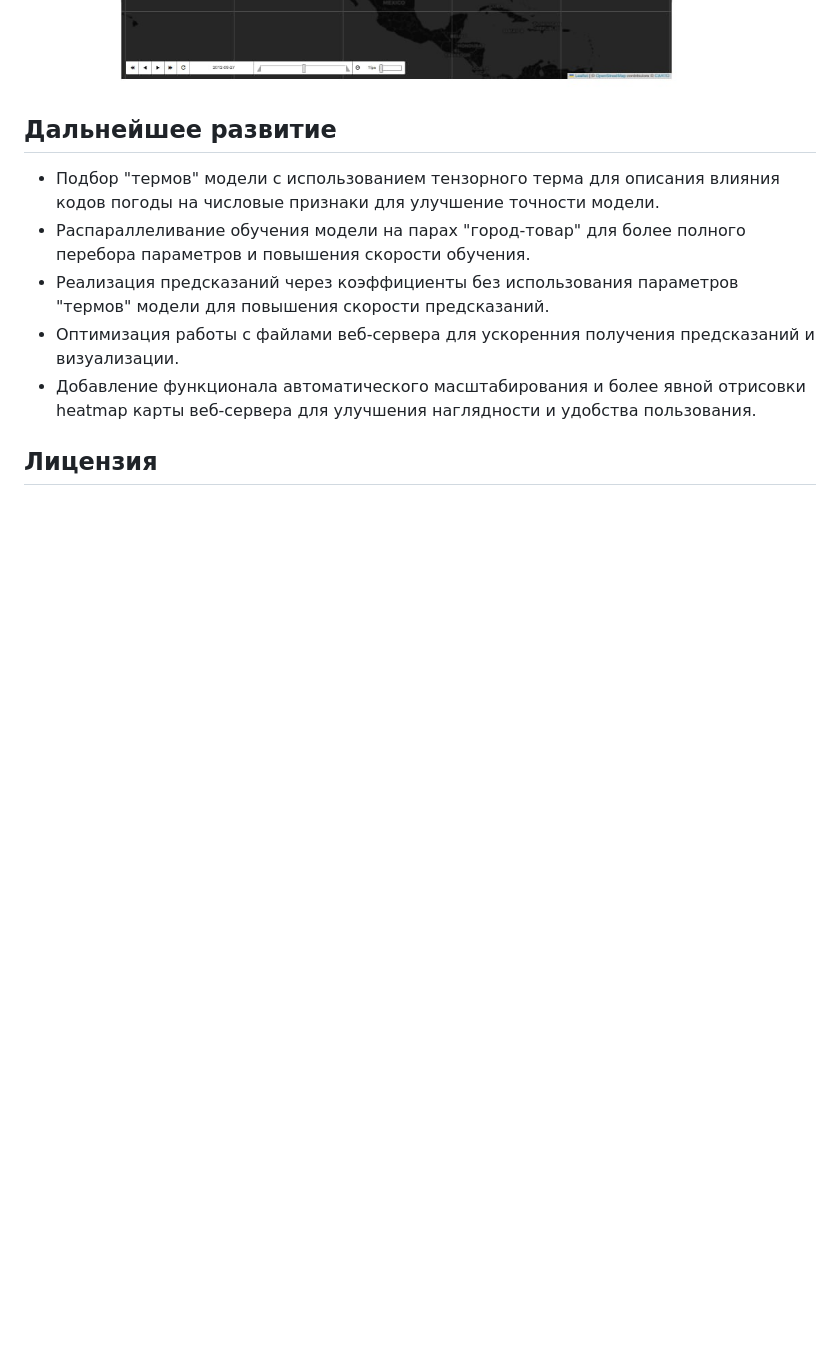
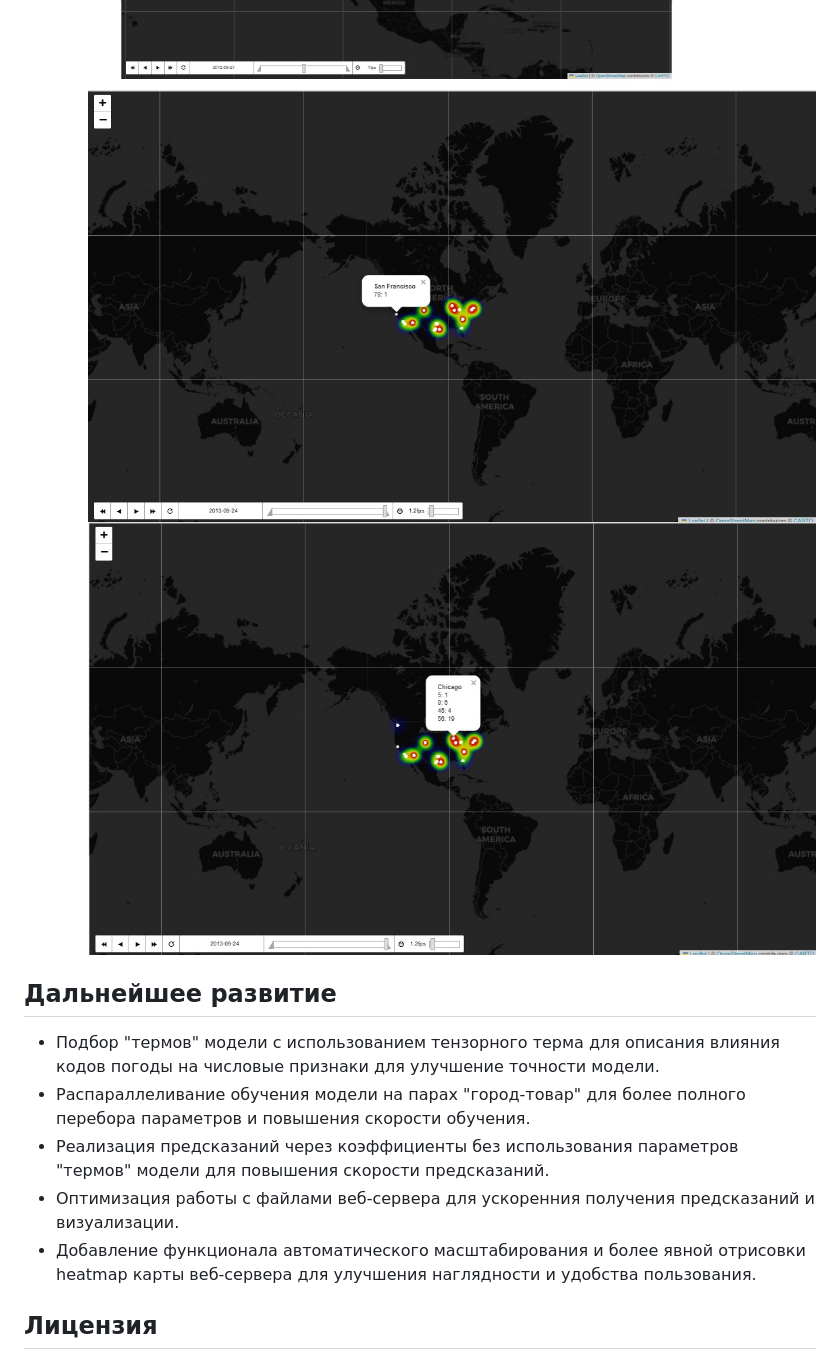
Before and after one commit to bababasbebebe/Weather, a Markdown page: README.md, the part around the change. GitHub-like rendering; blank space fills up the shorter version.

```diff
--- a/README.md
+++ b/README.md
@@ -99,7 +99,8 @@
   - Реализовано предсказание количества товаров относительно погоды через коэффициенты и параметры "термов" из файла "gam_data.pkl".
   - Реализован расчет heatmap относительно результатов предсказаний.
 ![image](web.jpg)
-
+![image](web1.jpg)
+![image](web2.jpg)
 
 ## Дальнейшее развитие
 
```
